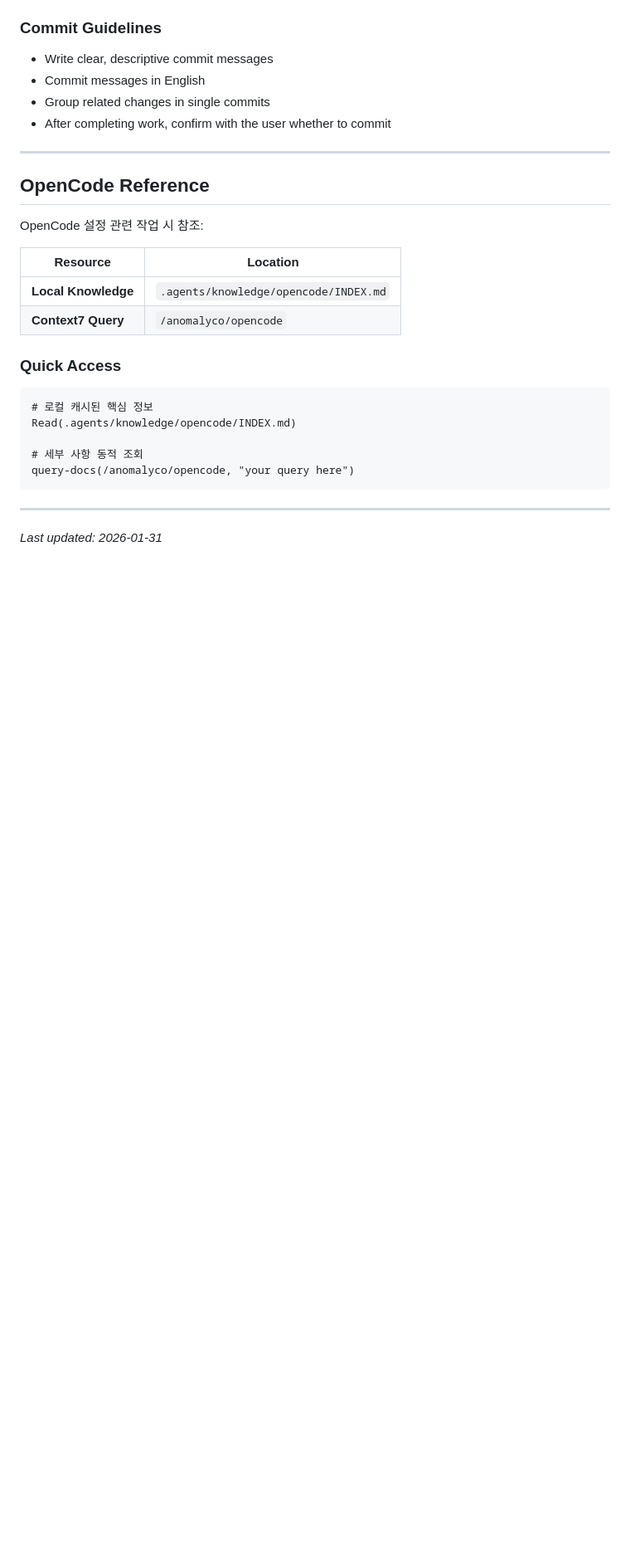
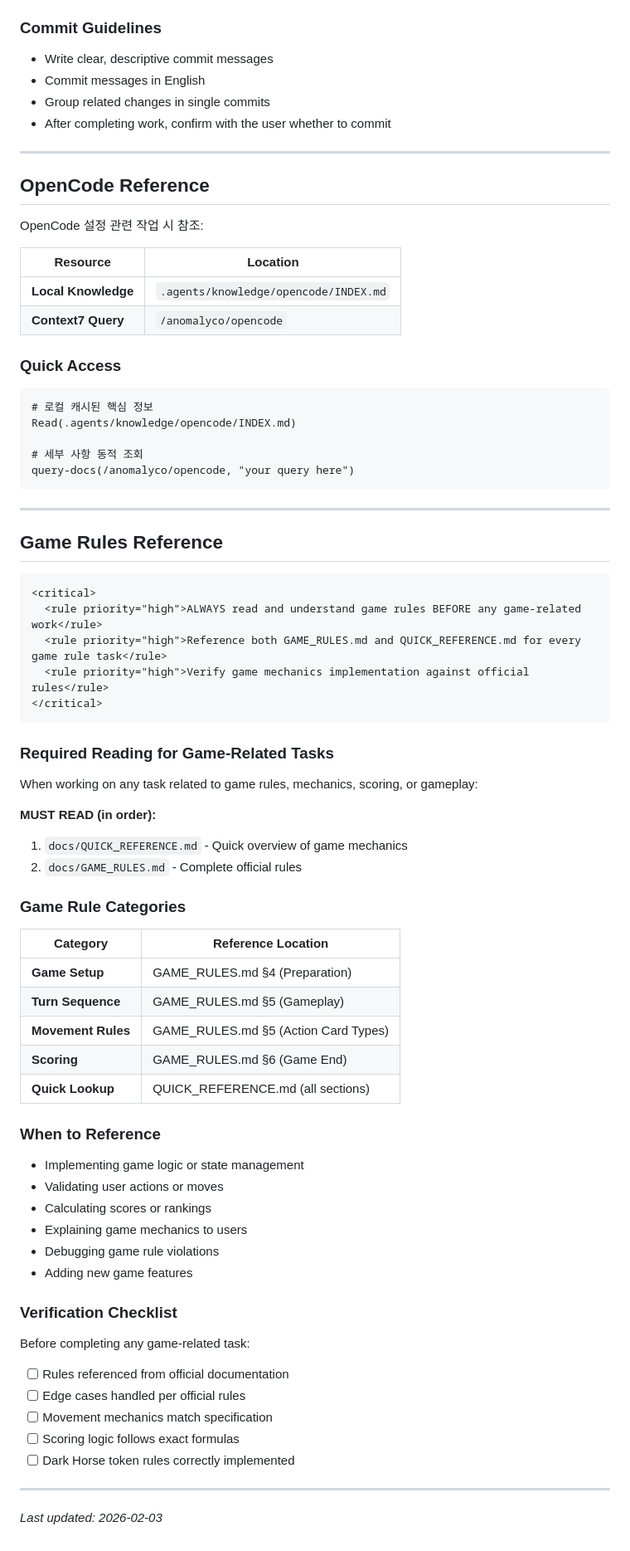
Before and after one commit to TonyJev93/dark-horse-board-game, a Markdown page: AGENTS.md, the part around one of its changes. Shown at 83% size. Drawn GitHub-style; blank space fills up the shorter version.

Commit message:
Add game rules reference section to AGENTS.md

````diff
--- a/AGENTS.md
+++ b/AGENTS.md
@@ -172,4 +173,52 @@ query-docs(/anomalyco/opencode, "your query here")
 
 ---
 
-*Last updated: 2026-01-31*
+## Game Rules Reference
+
+```xml
+<critical>
+  <rule priority="high">ALWAYS read and understand game rules BEFORE any game-related work</rule>
+  <rule priority="high">Reference both GAME_RULES.md and QUICK_REFERENCE.md for every game rule task</rule>
+  <rule priority="high">Verify game mechanics implementation against official rules</rule>
+</critical>
+```
+
+### Required Reading for Game-Related Tasks
+
+When working on any task related to game rules, mechanics, scoring, or gameplay:
+
+**MUST READ (in order):**
+1. `docs/QUICK_REFERENCE.md` - Quick overview of game mechanics
+2. `docs/GAME_RULES.md` - Complete official rules
+
+### Game Rule Categories
+
+| Category | Reference Location |
+|----------|-------------------|
+| **Game Setup** | GAME_RULES.md §4 (Preparation) |
+| **Turn Sequence** | GAME_RULES.md §5 (Gameplay) |
+| **Movement Rules** | GAME_RULES.md §5 (Action Card Types) |
+| **Scoring** | GAME_RULES.md §6 (Game End) |
+| **Quick Lookup** | QUICK_REFERENCE.md (all sections) |
+
+### When to Reference
+
+- Implementing game logic or state management
+- Validating user actions or moves
+- Calculating scores or rankings
+- Explaining game mechanics to users
+- Debugging game rule violations
+- Adding new game features
+
+### Verification Checklist
+
+Before completing any game-related task:
+- [ ] Rules referenced from official documentation
+- [ ] Edge cases handled per official rules
+- [ ] Movement mechanics match specification
+- [ ] Scoring logic follows exact formulas
+- [ ] Dark Horse token rules correctly implemented
+
+---
+
+*Last updated: 2026-02-03*
````
Also changed, not shown: other parts of AGENTS.md (+1 -0 lines).
